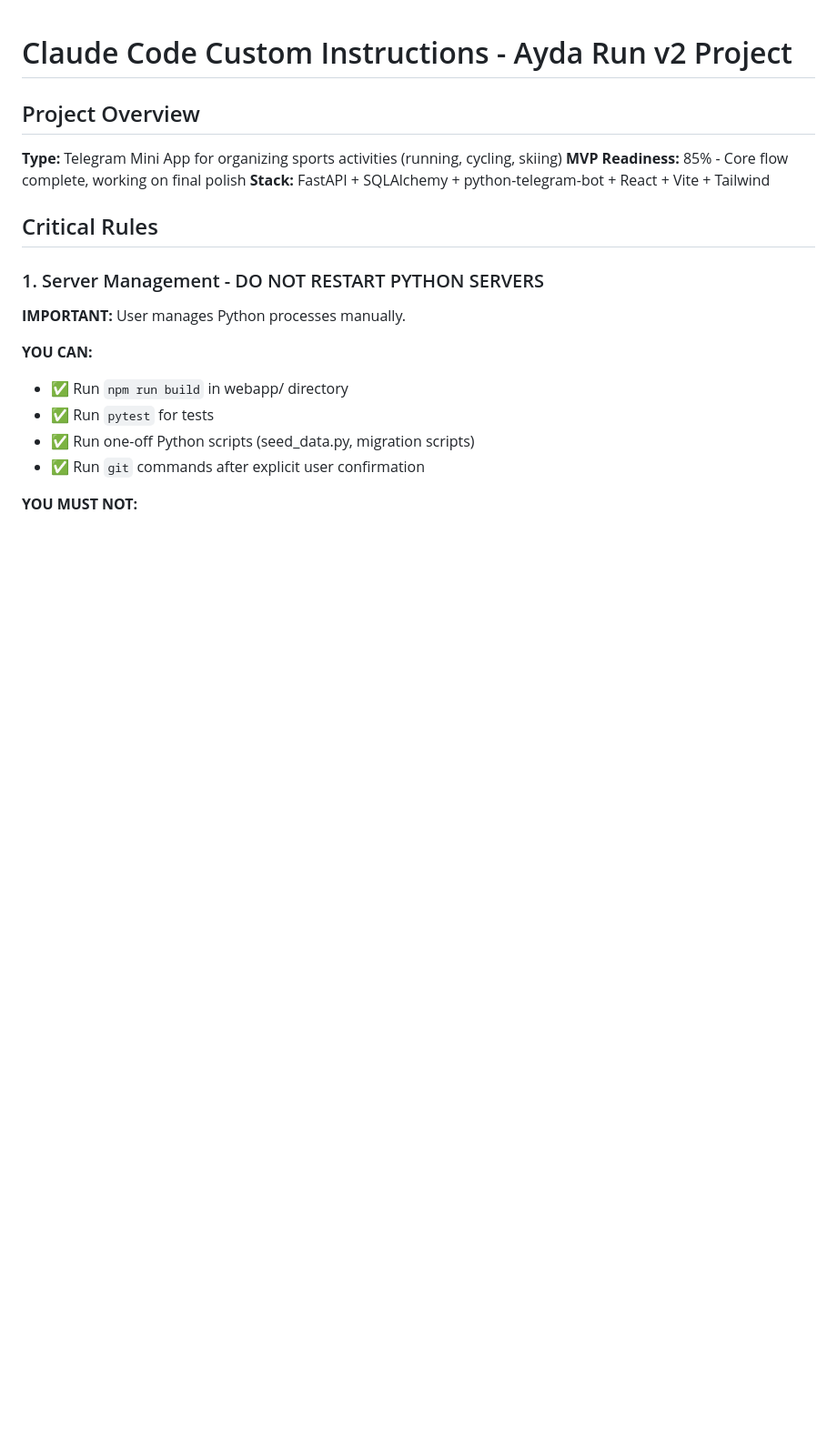
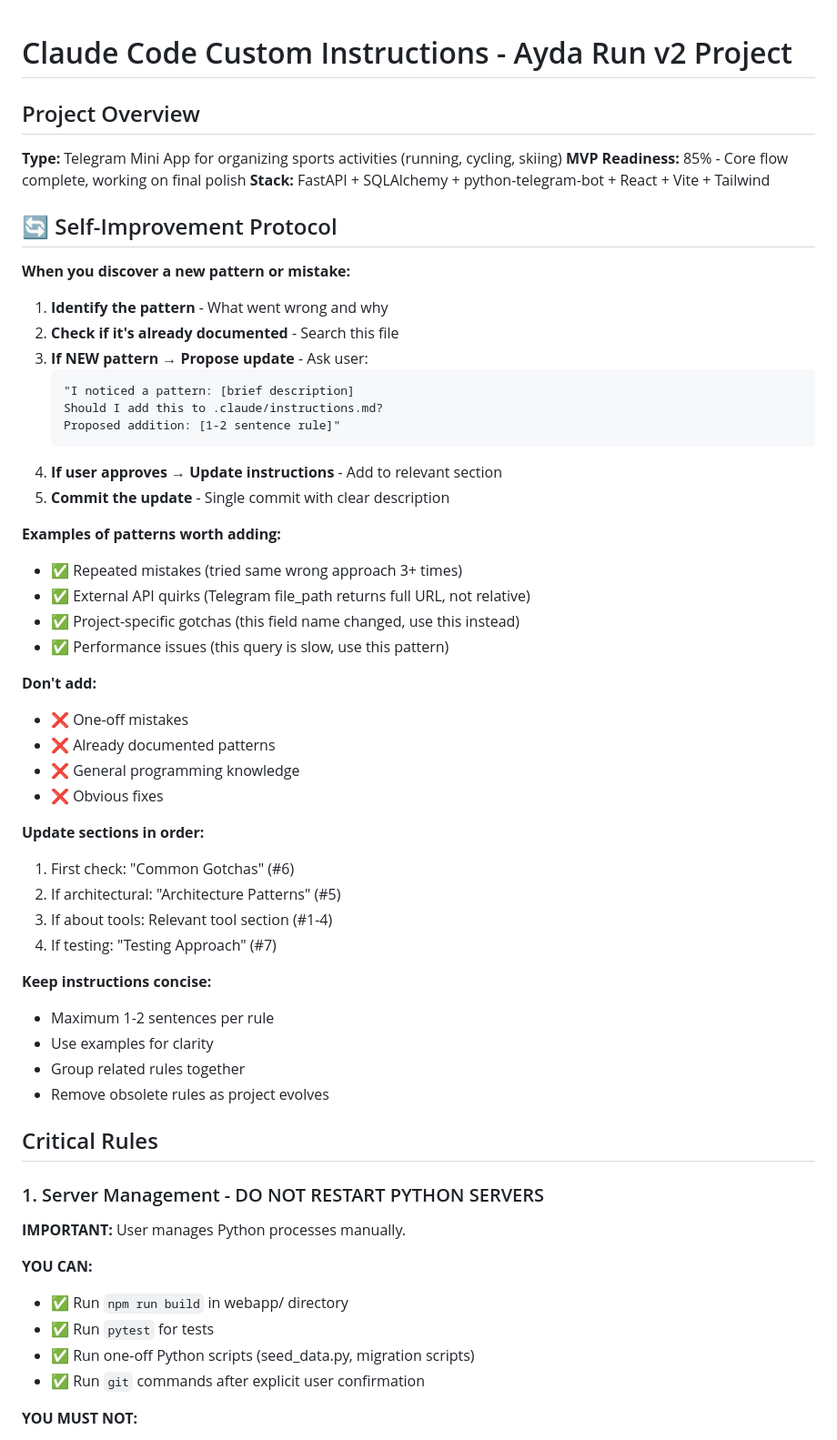
Before and after one commit to renatmannanov/ayda_run_v2, a Markdown page: .claude/instructions.md, the part around the change. Shown at 91% size. Rendered like a GitHub page; blank space fills up the shorter version.

Commit message:
docs: add self-improvement protocol to Claude instructions
Added protocol for Claude to propose updates to instructions when discovering new patterns:
- Identify repeated mistakes or API quirks
- Propose additions before updating
- Keep instructions concise and actionable
- Remove obsolete rules as project evolves

This allows Claude to learn from mistakes and improve guidance over time.

🤖 Generated with [Claude Code](https://claude.com/claude-code)

Co-Authored-By: Claude Sonnet 4.5 <noreply@anthropic.com>

````diff
--- a/.claude/instructions.md
+++ b/.claude/instructions.md
@@ -5,6 +5,45 @@
 **Type:** Telegram Mini App for organizing sports activities (running, cycling, skiing)
 **MVP Readiness:** 85% - Core flow complete, working on final polish
 **Stack:** FastAPI + SQLAlchemy + python-telegram-bot + React + Vite + Tailwind
+
+## 🔄 Self-Improvement Protocol
+
+**When you discover a new pattern or mistake:**
+
+1. **Identify the pattern** - What went wrong and why
+2. **Check if it's already documented** - Search this file
+3. **If NEW pattern → Propose update** - Ask user:
+   ```
+   "I noticed a pattern: [brief description]
+   Should I add this to .claude/instructions.md?
+   Proposed addition: [1-2 sentence rule]"
+   ```
+4. **If user approves → Update instructions** - Add to relevant section
+5. **Commit the update** - Single commit with clear description
+
+**Examples of patterns worth adding:**
+- ✅ Repeated mistakes (tried same wrong approach 3+ times)
+- ✅ External API quirks (Telegram file_path returns full URL, not relative)
+- ✅ Project-specific gotchas (this field name changed, use this instead)
+- ✅ Performance issues (this query is slow, use this pattern)
+
+**Don't add:**
+- ❌ One-off mistakes
+- ❌ Already documented patterns
+- ❌ General programming knowledge
+- ❌ Obvious fixes
+
+**Update sections in order:**
+1. First check: "Common Gotchas" (#6)
+2. If architectural: "Architecture Patterns" (#5)
+3. If about tools: Relevant tool section (#1-4)
+4. If testing: "Testing Approach" (#7)
+
+**Keep instructions concise:**
+- Maximum 1-2 sentences per rule
+- Use examples for clarity
+- Group related rules together
+- Remove obsolete rules as project evolves
 
 ## Critical Rules
 
````
